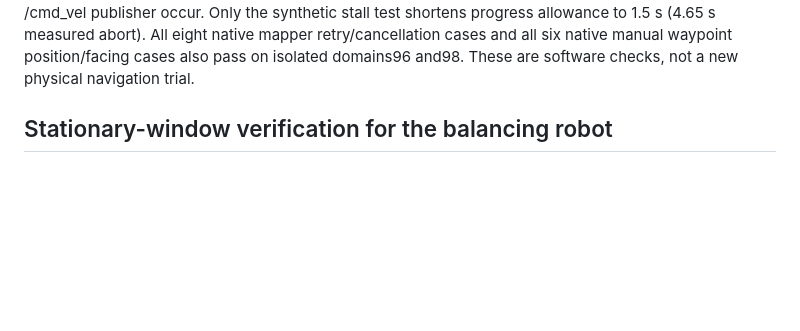
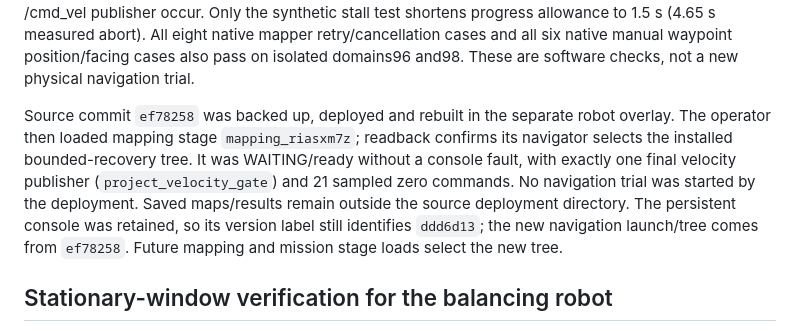
Before and after one commit to NUS-lyhenry/EE3033_FinalProject_ProjectGroup4, a Markdown page: TESTING.md, the part around the change. GitHub-like rendering; blank space fills up the shorter version.

Commit message:
Record bounded recovery deployment and live readback [skip ci]

```diff
--- a/TESTING.md
+++ b/TESTING.md
@@ -29,6 +29,16 @@ synthetic stall test shortens progress allowance to 1.5 s (4.65 s measured abort
 All eight native mapper retry/cancellation cases and all six native manual
 waypoint position/facing cases also pass on isolated domains96 and98.
 These are software checks, not a new physical navigation trial.
+
+Source commit `ef78258` was backed up, deployed and rebuilt in the separate
+robot overlay. The operator then loaded mapping stage `mapping_riasxm7z`;
+readback confirms its navigator selects the installed bounded-recovery tree.
+It was WAITING/ready without a console fault, with exactly one final velocity
+publisher (`project_velocity_gate`) and 21 sampled zero commands. No navigation
+trial was started by the deployment. Saved maps/results remain outside the
+source deployment directory. The persistent console was retained, so its
+version label still identifies `ddd6d13`; the new navigation launch/tree comes
+from `ef78258`. Future mapping and mission stage loads select the new tree.
 
 ## Stationary-window verification for the balancing robot
 
```
